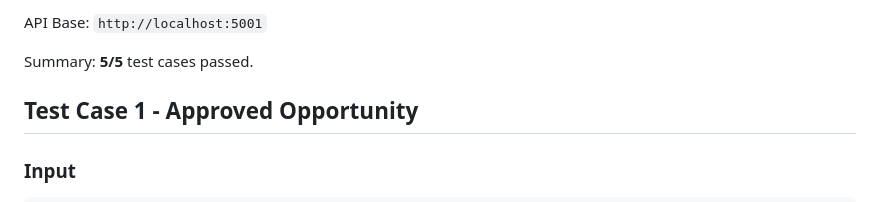
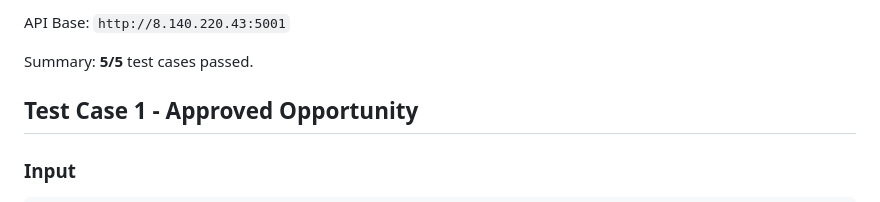
Before and after one commit to YuchenDuanCC/campus-buzz, a Markdown page: campus-buzz/test-results.md, the part around one of its changes. Rendered like a GitHub page.

```diff
--- a/campus-buzz/test-results.md
+++ b/campus-buzz/test-results.md
@@ -4,5 +4,5 @@ Generated: 2026-04-21 17:22:14
 
-API Base: `http://localhost:5001`
+API Base: `http://8.140.220.43:5001`
 
 Summary: **5/5** test cases passed.
 
```
Also changed, not shown: other parts of campus-buzz/test-results.md (+1 -1 lines).
